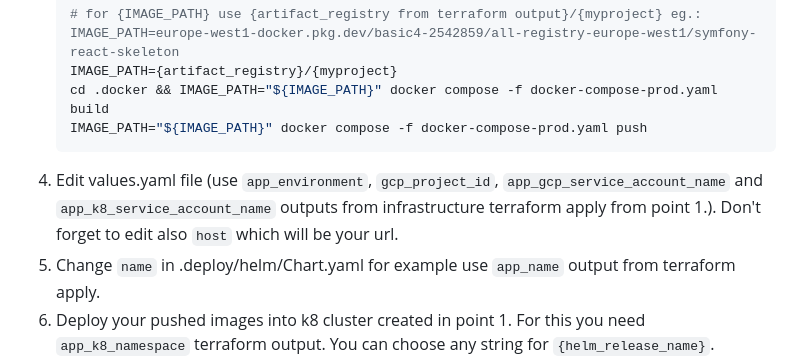
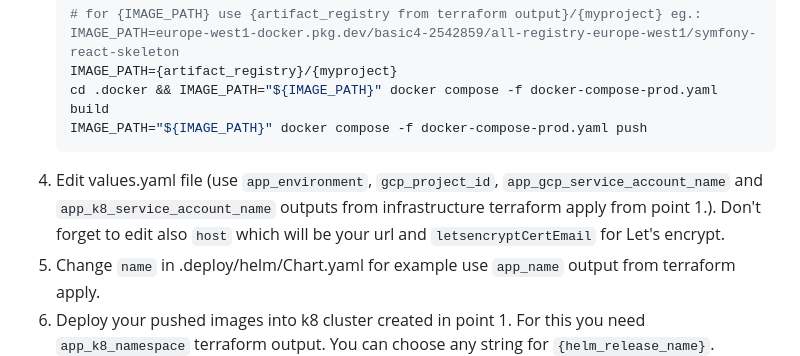
Before and after one commit to petrzivny/symfony-react-skeleton, a Markdown page: README.md, the part around the change. Drawn GitHub-style.

Commit message:
Modify 2

````diff
--- a/README.md
+++ b/README.md
@@ -218,7 +218,7 @@ This example is configured out-of-the-box for [infrastructure-skeleton](https://
    cd .docker && IMAGE_PATH="${IMAGE_PATH}" docker compose -f docker-compose-prod.yaml build
    IMAGE_PATH="${IMAGE_PATH}" docker compose -f docker-compose-prod.yaml push
    ```
-4. Edit values.yaml file (use `app_environment`, `gcp_project_id`, `app_gcp_service_account_name` and `app_k8_service_account_name` outputs from infrastructure terraform apply from point 1.). Don't forget to edit also `host` which will be your url.
+4. Edit values.yaml file (use `app_environment`, `gcp_project_id`, `app_gcp_service_account_name` and `app_k8_service_account_name` outputs from infrastructure terraform apply from point 1.). Don't forget to edit also `host` which will be your url and `letsencryptCertEmail` for Let's encrypt.
 5. Change `name` in .deploy/helm/Chart.yaml for example use `app_name` output from terraform apply.
 6. Deploy your pushed images into k8 cluster created in point 1. For this you need `app_k8_namespace` terraform output. You can choose any string for `{helm_release_name}`.
    ```sh
````
